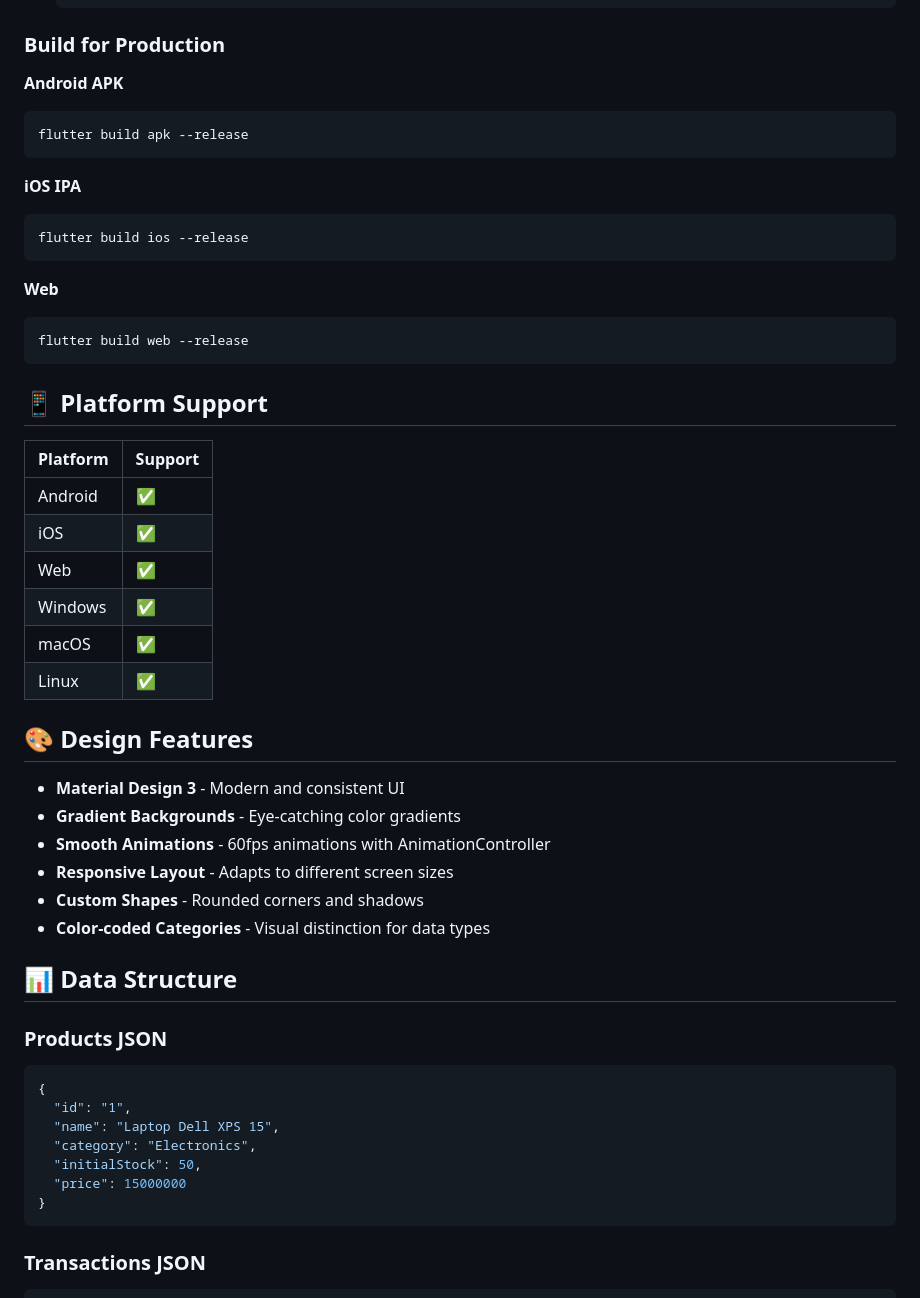
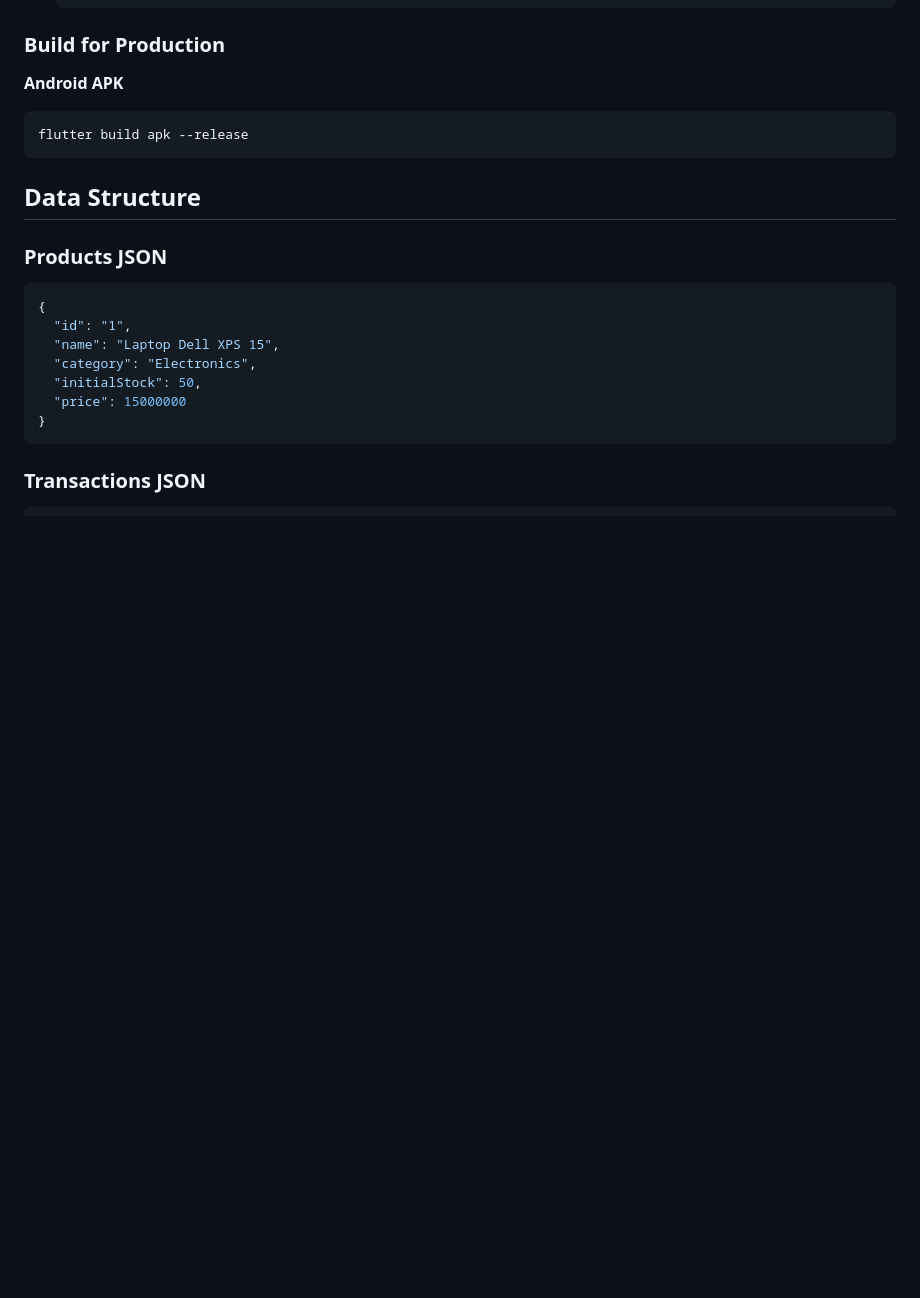
Before and after one commit to igobhaktiar/user_management_app, a Markdown page: README.md, the part around one of its changes. Drawn GitHub-style; blank space fills up the shorter version.

````diff
--- a/README.md
+++ b/README.md
@@ -160,39 +160,7 @@ dev_dependencies:
 flutter build apk --release
 ```
 
-**iOS IPA**
-
-```bash
-flutter build ios --release
-```
-
-**Web**
-
-```bash
-flutter build web --release
-```
-
-## 📱 Platform Support
-
-| Platform | Support |
-| -------- | ------- |
-| Android  | ✅      |
-| iOS      | ✅      |
-| Web      | ✅      |
-| Windows  | ✅      |
-| macOS    | ✅      |
-| Linux    | ✅      |
-
-## 🎨 Design Features
-
-- **Material Design 3** - Modern and consistent UI
-- **Gradient Backgrounds** - Eye-catching color gradients
-- **Smooth Animations** - 60fps animations with AnimationController
-- **Responsive Layout** - Adapts to different screen sizes
-- **Custom Shapes** - Rounded corners and shadows
-- **Color-coded Categories** - Visual distinction for data types
-
-## 📊 Data Structure
+## Data Structure
 
 ### Products JSON
 
````
Also changed, not shown: other parts of README.md (+11 -59 lines).
